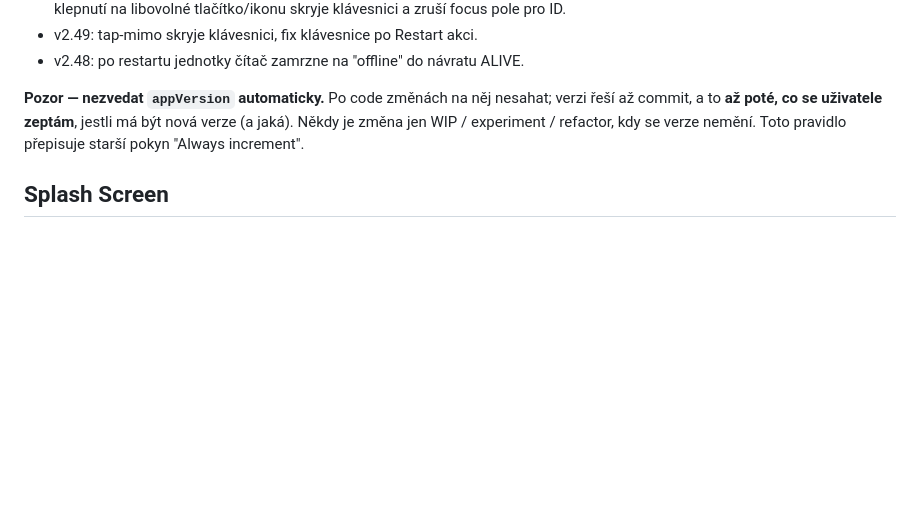
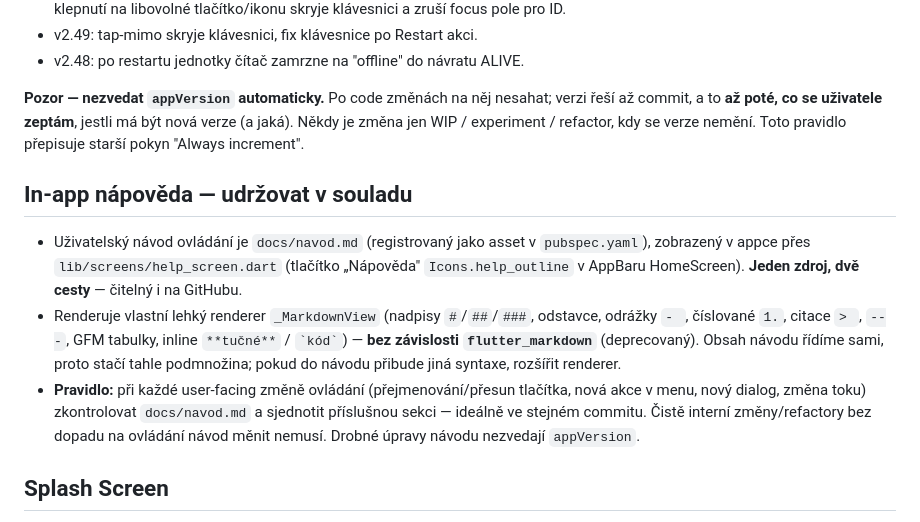
Before and after one commit to myrb1K/P2L-tester, a Markdown page: CLAUDE.md, the part around the change. GitHub-like rendering; blank space fills up the shorter version.

Commit message:
docs(CLAUDE): pravidlo udržovat docs/navod.md v souladu při UI změnách
Co-Authored-By: Claude Opus 4.8 (1M context) <noreply@anthropic.com>

```diff
--- a/CLAUDE.md
+++ b/CLAUDE.md
@@ -351,6 +351,11 @@ Recent themes:
 
 **Pozor — nezvedat `appVersion` automaticky.** Po code změnách na něj nesahat; verzi řeší až commit, a to **až poté, co se uživatele zeptám**, jestli má být nová verze (a jaká). Někdy je změna jen WIP / experiment / refactor, kdy se verze nemění. Toto pravidlo přepisuje starší pokyn "Always increment".
 
+## In-app nápověda — udržovat v souladu
+- Uživatelský návod ovládání je `docs/navod.md` (registrovaný jako asset v `pubspec.yaml`), zobrazený v appce přes `lib/screens/help_screen.dart` (tlačítko „Nápověda" `Icons.help_outline` v AppBaru HomeScreen). **Jeden zdroj, dvě cesty** — čitelný i na GitHubu.
+- Renderuje vlastní lehký renderer `_MarkdownView` (nadpisy `#`/`##`/`###`, odstavce, odrážky `- `, číslované `1.`, citace `> `, `---`, GFM tabulky, inline `**tučné**` / `` `kód` ``) — **bez závislosti `flutter_markdown`** (deprecovaný). Obsah návodu řídíme sami, proto stačí tahle podmnožina; pokud do návodu přibude jiná syntaxe, rozšířit renderer.
+- **Pravidlo:** při každé user-facing změně ovládání (přejmenování/přesun tlačítka, nová akce v menu, nový dialog, změna toku) zkontrolovat `docs/navod.md` a sjednotit příslušnou sekci — ideálně ve stejném commitu. Čistě interní změny/refactory bez dopadu na ovládání návod měnit nemusí. Drobné úpravy návodu nezvedají `appVersion`.
+
 ## Splash Screen
 - `lib/screens/splash_screen.dart` — Flutter splash s `Image.asset('assets/icons/Smartboxlogo.png')` na bílém pozadí, dole verze aplikace.
 - Asset registrovaný v `pubspec.yaml` (`flutter.assets`).
```
